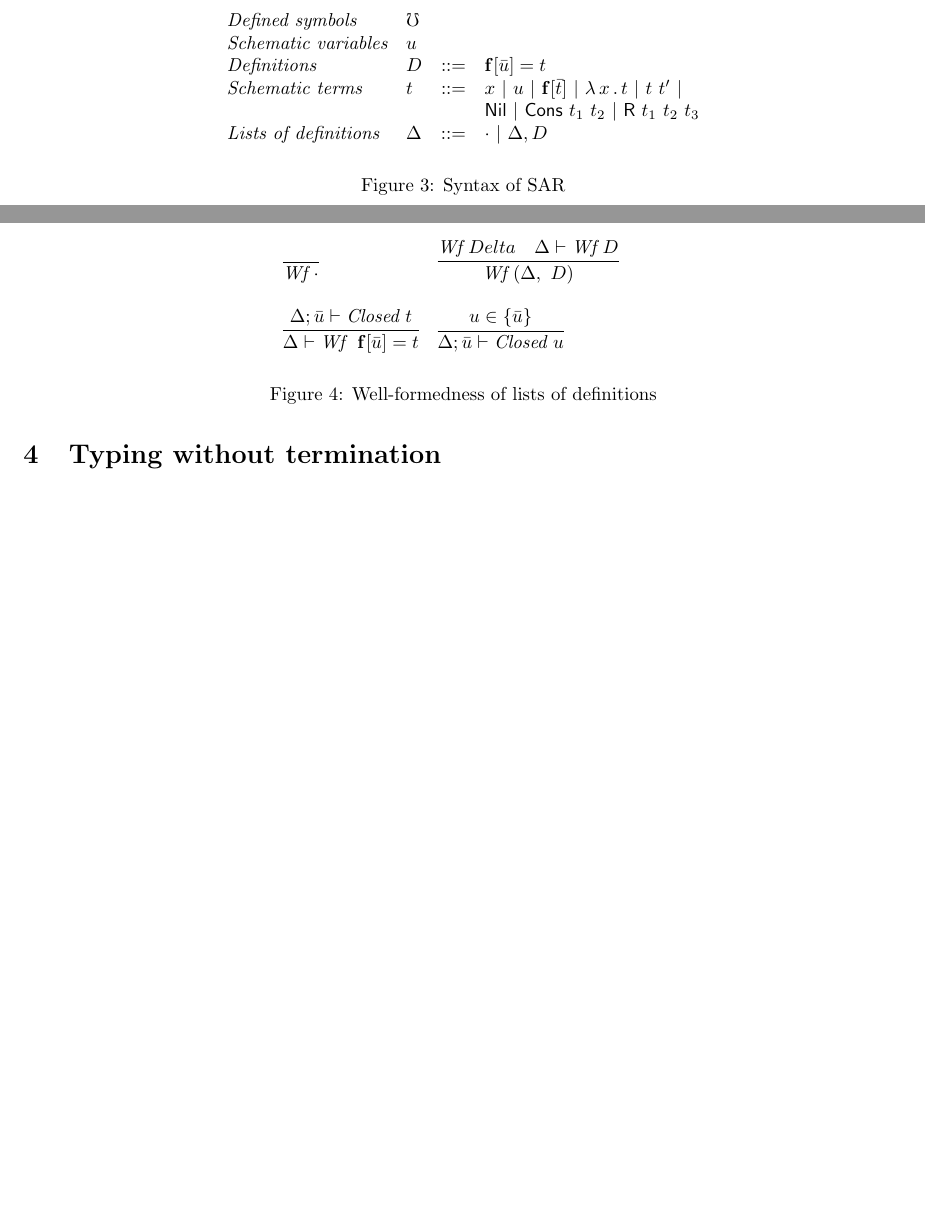
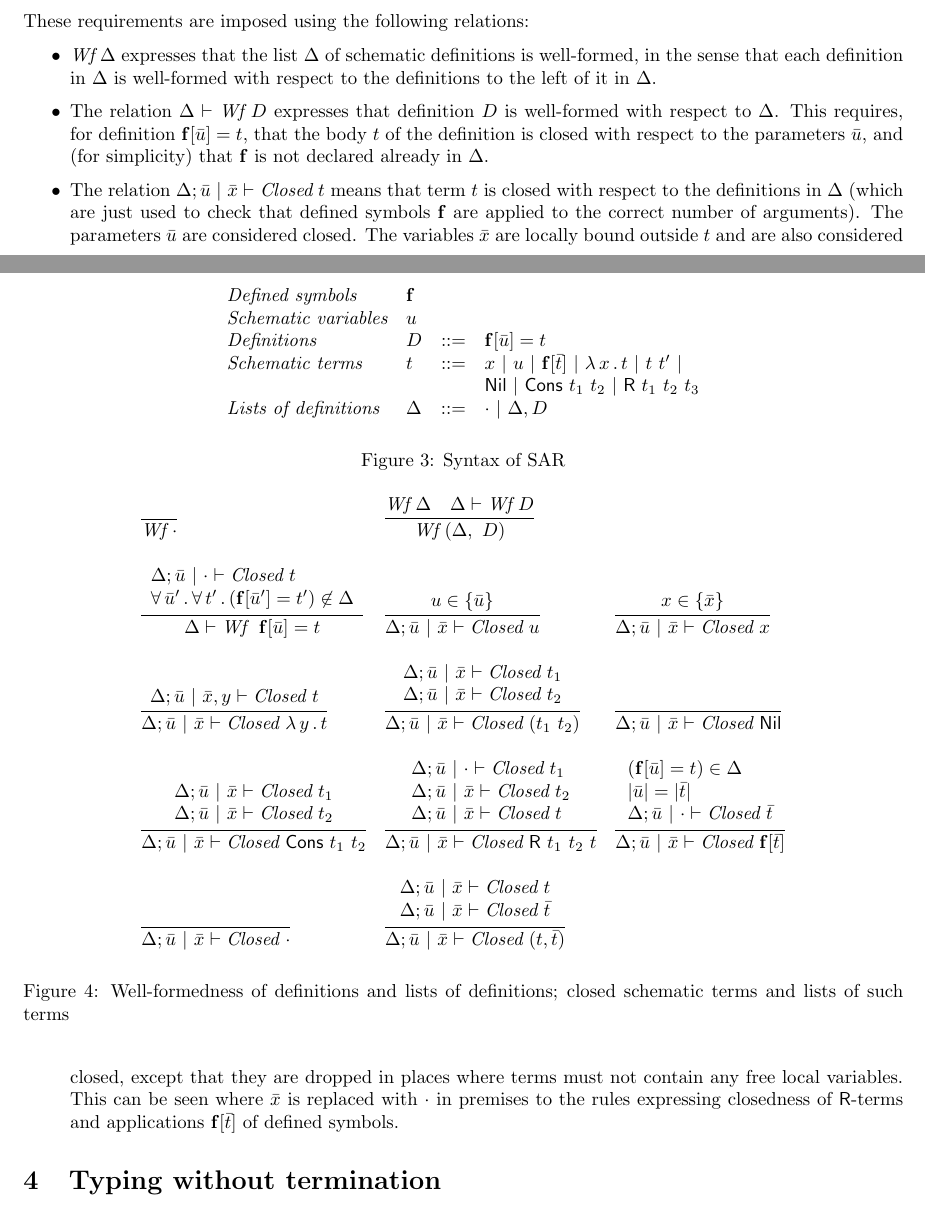
Before and after one commit to astump/hoc-notes, a LaTeX document (sar/sar.tex): two parts of pages 3 and 4 of 4, joined at a grey line, cut at the place of the change, the shorter picture padded with empty space. Compiled offline with pdfLaTeX.

Commit message:
more work on Section 3 on schematic affine terms

```diff
--- a/sar/sar.tex
+++ b/sar/sar.tex
@@ -218,11 +218,34 @@ on lists of definitions, imposing these requirements:
 \item The term $t_1$ in a recursion $\mathsf{R}\ t_1\ t_2\ t_3$ is
   required to be closed.
   \end{itemize}
+These requirements are imposed using the following relations:
+\begin{itemize}
+\item $\textit{Wf}\ \Delta$ expresses that the list $\Delta$ of
+  schematic definitions is well-formed, in the sense that
+each definition in $\Delta$ is well-formed with respect to the definitions
+to the left of it in $\Delta$.
+\item The relation $\Delta \vdash \textit{Wf}\ D$ expresses
+  that definition $D$ is well-formed with respect to $\Delta$.  This requires, for definition
+  $\mathbf{f}[\bar{u}] = t$, that the body $t$ of the
+  definition is closed with respect to the parameters $\bar{u}$, and
+  (for simplicity) that $\mathbf{f}$ is not declared already in $\Delta$.
+\item The relation $\Delta; \bar{u}\ |\ \bar{x} \vdash
+  \textit{Closed}\ t$ means that term $t$ is closed with respect to
+  the definitions in $\Delta$ (which are just used to check that
+  defined symbols $\mathbf{f}$ are applied to the correct number of
+  arguments). The parameters $\bar{u}$ are considered closed.  The
+  variables $\bar{x}$ are locally bound outside $t$ and are also
+  considered closed, except that they are dropped in places where
+  terms must not contain any free local variables.  This can be
+  seen where $\bar{x}$ is replaced with $\cdot$ in premises to the
+  rules expressing closedness of $\mathsf{R}$-terms and applications $\mathbf{f}[\bar{t}]$
+  of defined symbols.
+\end{itemize}
 
 \begin{figure}
   \[
   \begin{array}{llll}
-   \textit{Defined symbols} & \mathbb{f} & \ &\ \\
+   \textit{Defined symbols} & \mathbf{f} & \ &\ \\
    \textit{Schematic variables} & u & \ &\ \\
     \textit{Definitions} & D & ::= & \mathbf{f}[\bar{u}] = t \\
     \textit{Schematic terms} & t & ::= & x\ |\ u\ |\ \mathbf{f}[\bar{t}]\ |\ \lam{x}{t}\ |\ t\ t'\ |\\
@@ -238,16 +261,48 @@ on lists of definitions, imposing these requirements:
   \[
   \begin{array}{lll}
     \infer{\textit{Wf}\ \cdot}{\ } &
-    \infer{\textit{Wf}\ (\Delta,\ D)}{\textit{Wf}\ Delta & \Delta \vdash \textit{Wf}\ D}
+    \infer{\textit{Wf}\ (\Delta,\ D)}{\textit{Wf}\ \Delta & \Delta \vdash \textit{Wf}\ D}
     &\
     \\ \\
     \infer{\Delta\vdash\textit{Wf}\ \ \mathbf{f}[\bar{u}] = t}
-          {\Delta; \bar{u}\vdash\textit{Closed}\ t} &
-    \infer{\Delta; \bar{u}\vdash\textit{Closed}\ u }{u \in \{\bar{u}\}} &
-\
-  \end{array}
+          {\begin{array}{l}
+              \Delta; \bar{u}\ |\ \cdot \vdash\textit{Closed}\ t\\
+          \all{\bar{u}'}{\all{t'}{(\mathbf{f}[\bar{u}'] = t')\not\in \Delta}} \end{array}} &
+    \infer{\Delta; \bar{u}\ |\ \bar{x} \vdash\textit{Closed}\ u }{u \in \{\bar{u}\}} &
+    \infer{\Delta; \bar{u}\ |\ \bar{x} \vdash\textit{Closed}\ x }{x \in \{\bar{x}\}}
+  \\ \\
+  \infer{\Delta;\bar{u}\ |\ \bar{x} \vdash\textit{Closed}\ \lam{y}{t}}{\Delta;\bar{u}\ |\ \bar{x},y \vdash\textit{Closed}\ t} &
+  \infer{\Delta;\bar{u}\ |\ \bar{x} \vdash\textit{Closed}\ (t_1\ t_2)}{\begin{array}{l}\Delta;\bar{u}\ |\ \bar{x} \vdash\textit{Closed}\ t_1\\
+                                                                                       \Delta;\bar{u}\ |\ \bar{x} \vdash\textit{Closed}\ t_2
+                                                                       \end{array}} &
+  \infer{\Delta;\bar{u}\ |\ \bar{x} \vdash\textit{Closed}\ \mathsf{Nil}}{\ }
+  \\ \\
+  \infer{\Delta;\bar{u}\ |\ \bar{x} \vdash\textit{Closed}\ \mathsf{Cons}\ t_1\ t_2}
+         {\begin{array}{l}\Delta;\bar{u}\ |\ \bar{x} \vdash\textit{Closed}\ t_1\\
+                          \Delta;\bar{u}\ |\ \bar{x} \vdash\textit{Closed}\ t_2
+         \end{array}} &
+  \infer{\Delta;\bar{u}\ |\ \bar{x} \vdash \textit{Closed}\ \mathsf{R}\ t_1\ t_2\ t}
+        {\begin{array}{l}
+         \Delta;\bar{u}\ |\ \cdot \vdash\textit{Closed}\ t_1\\
+         \Delta;\bar{u}\ |\ \bar{x} \vdash\textit{Closed}\ t_2\\
+         \Delta;\bar{u}\ |\ \bar{x} \vdash\textit{Closed}\ t
+         \end{array}}
+   &\infer{\Delta;\bar{u}\ |\ \bar{x}\vdash\textit{Closed}\ \mathbf{f}[\bar{t}]}
+        {\begin{array}{l}
+             (\mathbf{f}[\bar{u}] = t) \in \Delta \\
+            |\bar{u}| = |\bar{t}| \\
+           \Delta;\bar{u}\ |\ \cdot \vdash \textit{Closed}\ \bar{t}
+         \end{array}}
+\\ \\
+\infer{\Delta;\bar{u}\ |\ \bar{x}\vdash \textit{Closed}\ \cdot}{\ }&
+\infer{\Delta;\bar{u}\ |\ \bar{x}\vdash \textit{Closed}\ (t,\bar{t})}
+  {\begin{array}{l}
+    \Delta;\bar{u}\ |\ \bar{x}\vdash \textit{Closed}\ t \\
+    \Delta;\bar{u}\ |\ \bar{x}\vdash \textit{Closed}\ \bar{t}
+\end{array}}&\
+   \end{array}
   \]
-  \caption{Well-formedness of lists of definitions}
+  \caption{Well-formedness of definitions and lists of definitions; closed schematic terms and lists of such terms}
 \label{fig:wf}
 \end{figure}
 
```
Also changed, not shown: sar/sar.pdf.
